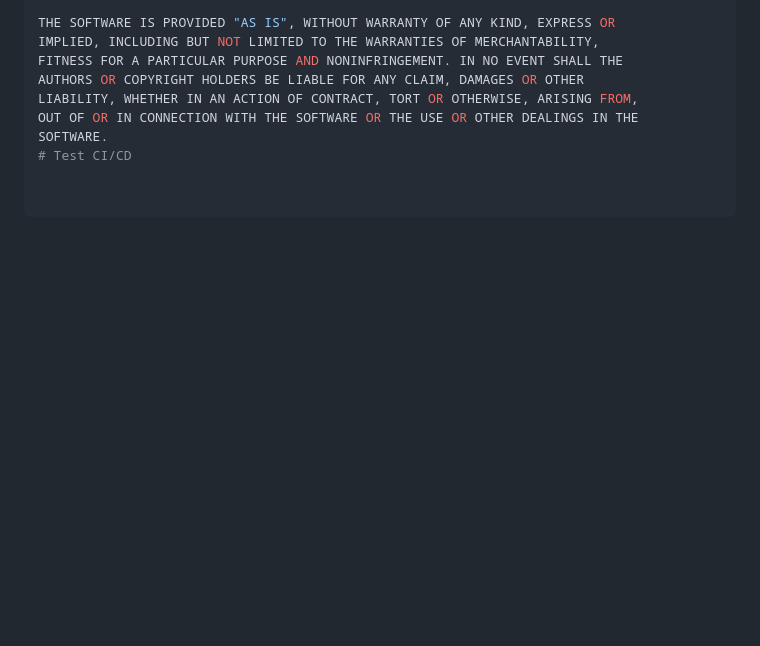
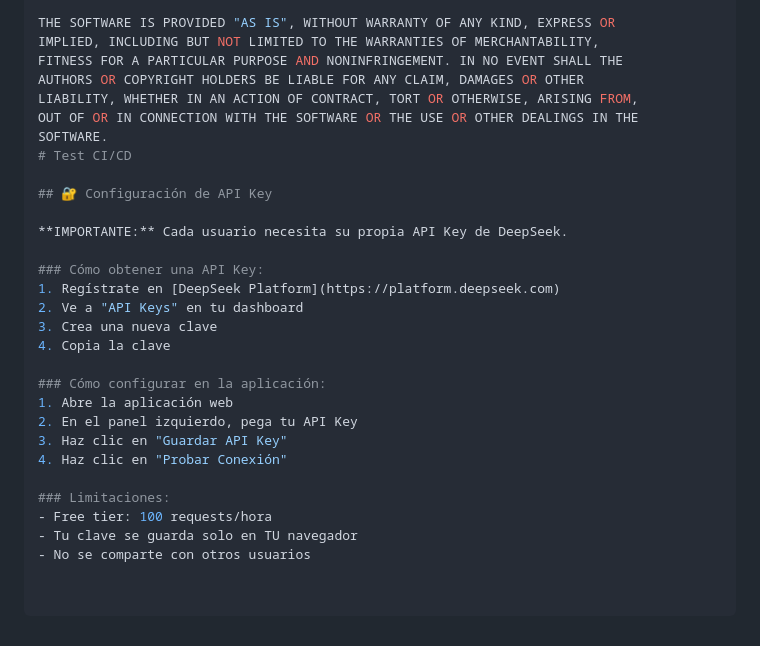
Before and after one commit to Wikibuda/fermentation-expert-app, a Markdown page: README.md, the part around the change. Rendered like a GitHub page; blank space fills up the shorter version.

Commit message:
docs: clarify API key requirements

```diff
--- a/README.md
+++ b/README.md
@@ -163,3 +163,24 @@ LIABILITY, WHETHER IN AN ACTION OF CONTRACT, TORT OR OTHERWISE, ARISING FROM,
 OUT OF OR IN CONNECTION WITH THE SOFTWARE OR THE USE OR OTHER DEALINGS IN THE
 SOFTWARE.
 # Test CI/CD
+
+## 🔐 Configuración de API Key
+
+**IMPORTANTE:** Cada usuario necesita su propia API Key de DeepSeek.
+
+### Cómo obtener una API Key:
+1. Regístrate en [DeepSeek Platform](https://platform.deepseek.com)
+2. Ve a "API Keys" en tu dashboard
+3. Crea una nueva clave
+4. Copia la clave
+
+### Cómo configurar en la aplicación:
+1. Abre la aplicación web
+2. En el panel izquierdo, pega tu API Key
+3. Haz clic en "Guardar API Key"
+4. Haz clic en "Probar Conexión"
+
+### Limitaciones:
+- Free tier: 100 requests/hora
+- Tu clave se guarda solo en TU navegador
+- No se comparte con otros usuarios
```
